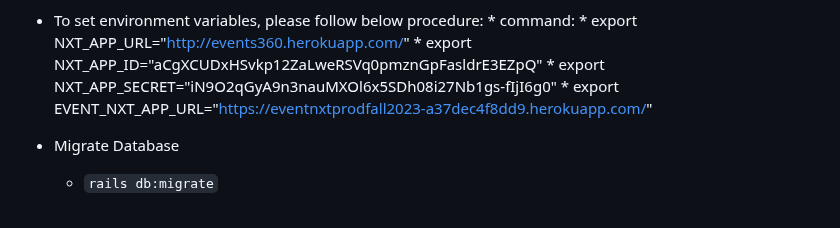
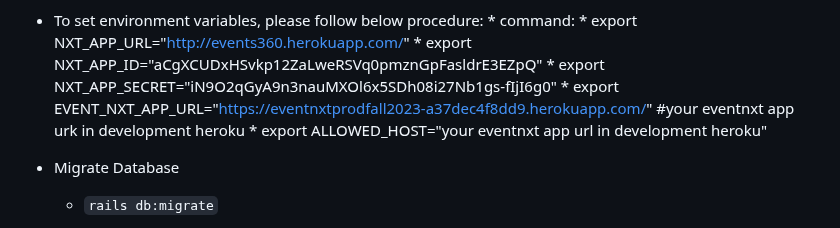
Before and after one commit to xint040/csce606teamcourseprojecteventnxt_FORKED, a Markdown page: EventNXT_new_app/README.md, the part around the change. Drawn GitHub-style.

```diff
--- a/EventNXT_new_app/README.md
+++ b/EventNXT_new_app/README.md
@@ -46,7 +46,8 @@ If you don't have the ruby or rails. Please follow the below processes.
            * export NXT_APP_URL="http://events360.herokuapp.com/"
            * export NXT_APP_ID="aCgXCUDxHSvkp12ZaLweRSVq0pmznGpFasldrE3EZpQ"
            * export NXT_APP_SECRET="iN9O2qGyA9n3nauMXOl6x5SDh08i27Nb1gs-fIjI6g0"
-           * export EVENT_NXT_APP_URL="https://eventnxtprodfall2023-a37dec4f8dd9.herokuapp.com/"
+           * export EVENT_NXT_APP_URL="https://eventnxtprodfall2023-a37dec4f8dd9.herokuapp.com/" #your eventnxt app urk in development heroku
+           * export ALLOWED_HOST="your eventnxt app url in development heroku"
 * Migrate Database
   * `rails db:migrate`
 
```
